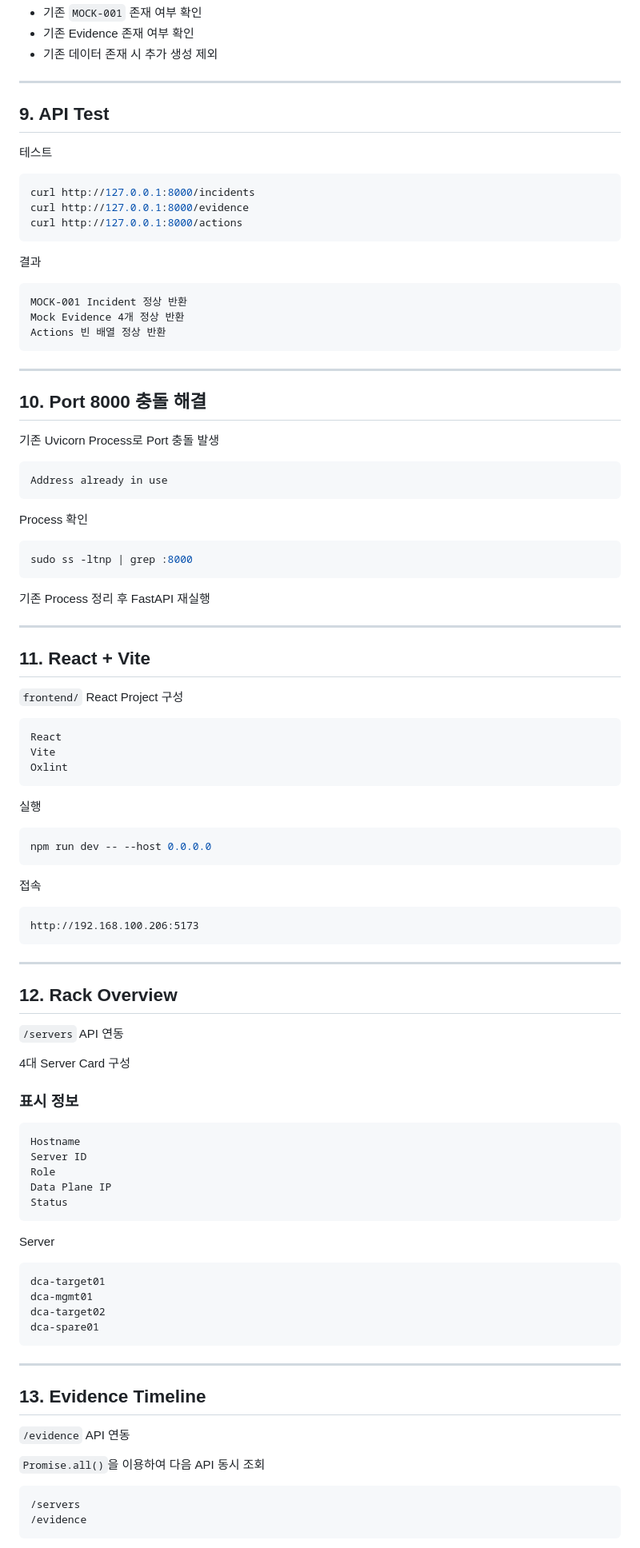
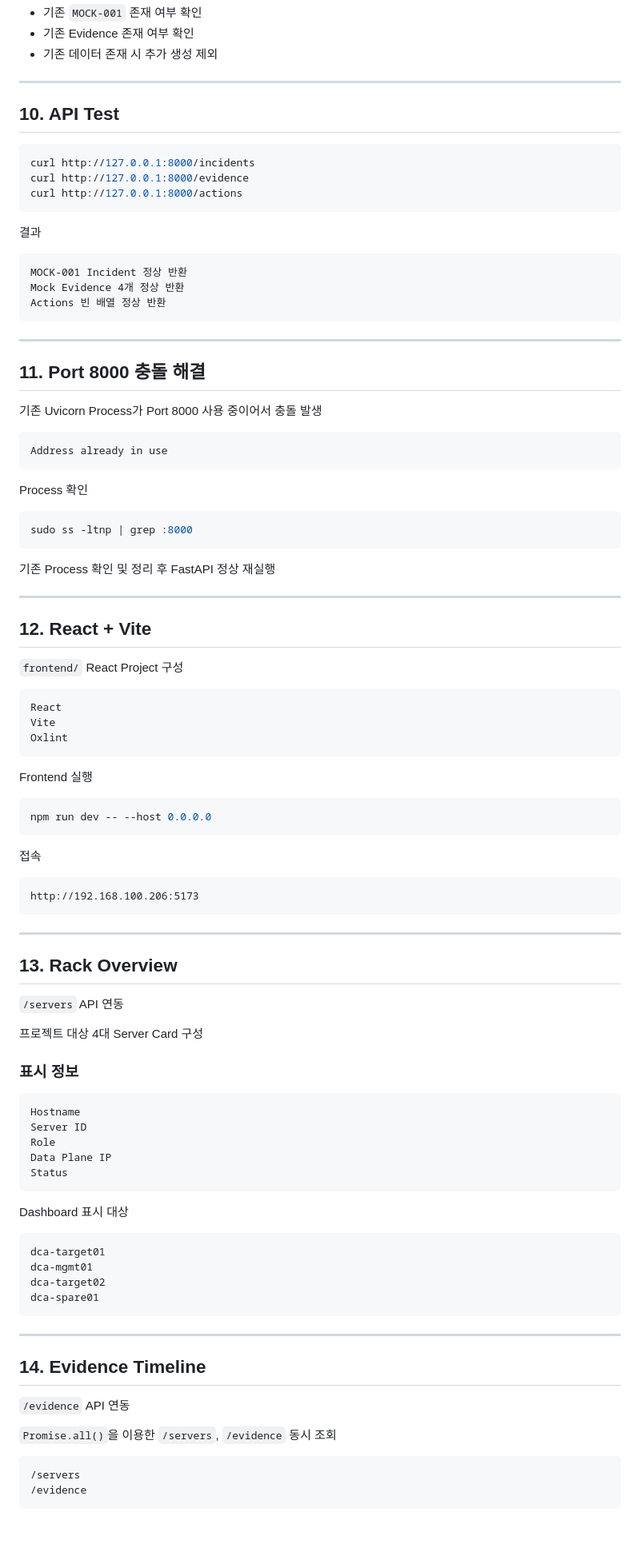
Before and after one commit to MS-DCT/who-broke-the-rack, a Markdown page: docs/day1.md, the part around one of its changes. Shown at 80% size. GitHub-like rendering; blank space fills up the shorter version.

````diff
--- a/docs/day1.md
+++ b/docs/day1.md
@@ -302,9 +325,7 @@ OS
 
 ---
 
-## 9. API Test
-
-테스트
+## 10. API Test
 
 ```bash
 curl http://127.0.0.1:8000/incidents
@@ -322,9 +343,9 @@ Actions 빈 배열 정상 반환
 
 ---
 
-## 10. Port 8000 충돌 해결
+## 11. Port 8000 충돌 해결
 
-기존 Uvicorn Process로 Port 충돌 발생
+기존 Uvicorn Process가 Port 8000 사용 중이어서 충돌 발생
 
 ```text
 Address already in use
@@ -336,11 +357,11 @@ Process 확인
 sudo ss -ltnp | grep :8000
 ```
 
-기존 Process 정리 후 FastAPI 재실행
+기존 Process 확인 및 정리 후 FastAPI 정상 재실행
 
 ---
 
-## 11. React + Vite
+## 12. React + Vite
 
 `frontend/` React Project 구성
 
@@ -350,7 +371,7 @@ Vite
 Oxlint
 ```
 
-실행
+Frontend 실행
 
 ```bash
 npm run dev -- --host 0.0.0.0
@@ -364,11 +385,11 @@ http://192.168.100.206:5173
 
 ---
 
-## 12. Rack Overview
+## 13. Rack Overview
 
 `/servers` API 연동
 
-4대 Server Card 구성
+프로젝트 대상 4대 Server Card 구성
 
 ### 표시 정보
 
@@ -380,7 +401,7 @@ Data Plane IP
 Status
 ```
 
-Server
+Dashboard 표시 대상
 
 ```text
 dca-target01
@@ -391,11 +412,11 @@ dca-spare01
 
 ---
 
-## 13. Evidence Timeline
+## 14. Evidence Timeline
 
 `/evidence` API 연동
 
-`Promise.all()`을 이용하여 다음 API 동시 조회
+`Promise.all()`을 이용한 `/servers`, `/evidence` 동시 조회
 
 ```text
 /servers
````
Also changed, not shown: other parts of docs/day1.md (+98 -53 lines).
